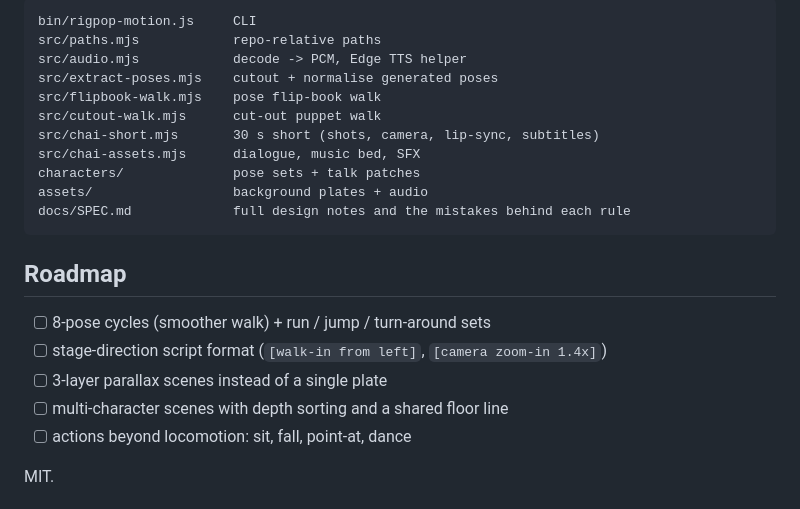
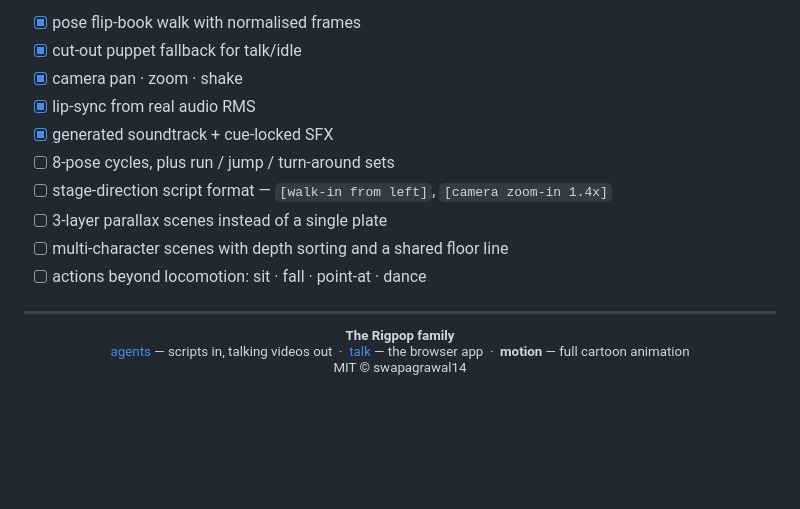
Before and after one commit to swapagrawal14/rigpop-motion, a Markdown page: README.md, the part around one of its changes. GitHub-like rendering; blank space fills up the shorter version.

Commit message:
docs: visual README — hero GIF, walk GIF, pipeline + shot diagrams, rules

````diff
--- a/README.md
+++ b/README.md
@@ -81,23 +164,26 @@ npm run short        # the 30 s short: 4 shots, subtitles, lip-sync, sound
-```
-bin/rigpop-motion.js     CLI
-src/paths.mjs            repo-relative paths
-src/audio.mjs            decode -> PCM, Edge TTS helper
-src/extract-poses.mjs    cutout + normalise generated poses
-src/flipbook-walk.mjs    pose flip-book walk
-src/cutout-walk.mjs      cut-out puppet walk
-src/chai-short.mjs       30 s short (shots, camera, lip-sync, subtitles)
-src/chai-assets.mjs      dialogue, music bed, SFX
-characters/              pose sets + talk patches
-assets/                  background plates + audio
-docs/SPEC.md             full design notes and the mistakes behind each rule
-```
-
-## Roadmap
-
-- [ ] 8-pose cycles (smoother walk) + run / jump / turn-around sets
-- [ ] stage-direction script format (`[walk-in from left]`, `[camera zoom-in 1.4x]`)
+- [x] pose flip-book walk with normalised frames
+- [x] cut-out puppet fallback for talk/idle
+- [x] camera pan · zoom · shake
+- [x] lip-sync from real audio RMS
+- [x] generated soundtrack + cue-locked SFX
+- [ ] 8-pose cycles, plus run / jump / turn-around sets
+- [ ] stage-direction script format — `[walk-in from left]`, `[camera zoom-in 1.4x]`
 - [ ] 3-layer parallax scenes instead of a single plate
 - [ ] multi-character scenes with depth sorting and a shared floor line
-- [ ] actions beyond locomotion: sit, fall, point-at, dance
+- [ ] actions beyond locomotion: sit · fall · point-at · dance
 
-MIT.
+---
+
+<div align="center">
+<sub>
+
+**The Rigpop family**
+
+[agents](https://github.com/swapagrawal14/rigpop-agents) — scripts in, talking videos out &nbsp;·&nbsp;
+[talk](https://github.com/swapagrawal14/rigpop-talk) — the browser app &nbsp;·&nbsp;
+**motion** — full cartoon animation
+
+MIT © swapagrawal14
+
+</sub>
+</div>
````
Also changed, not shown: other parts of README.md (+138 -55 lines), docs/walk.gif (added), 3 other files.
